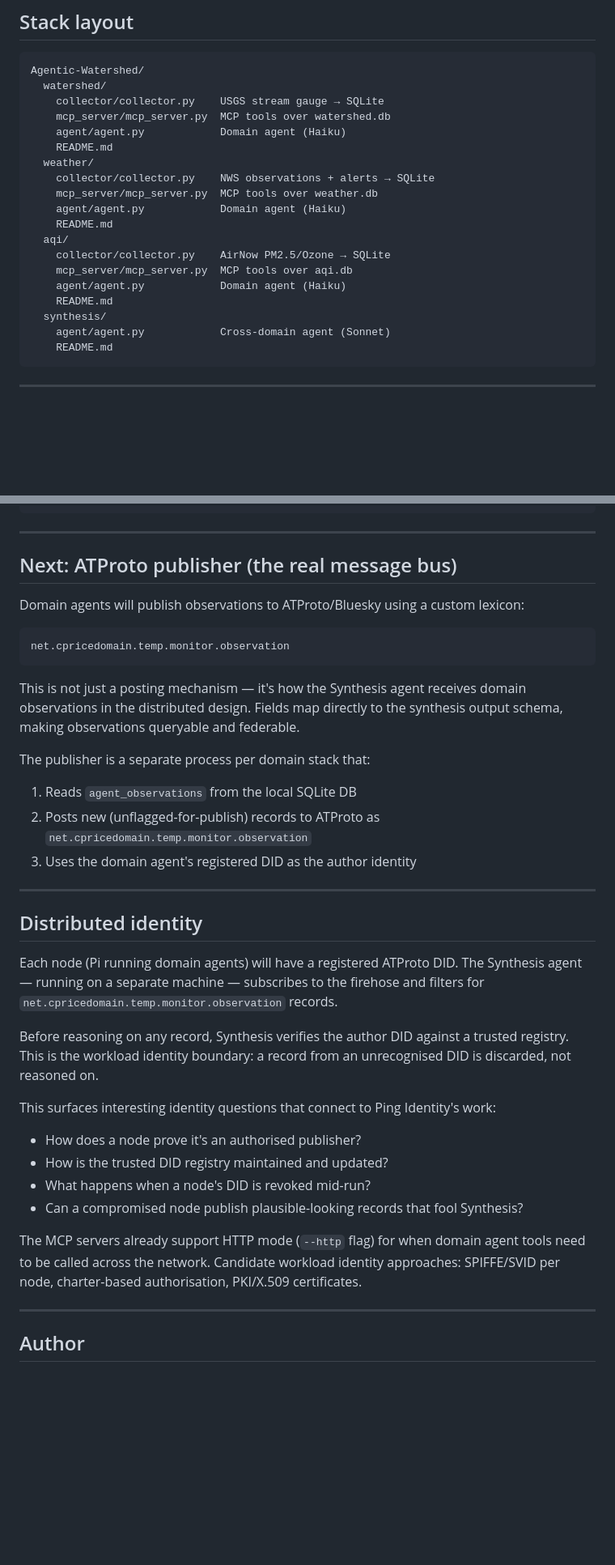
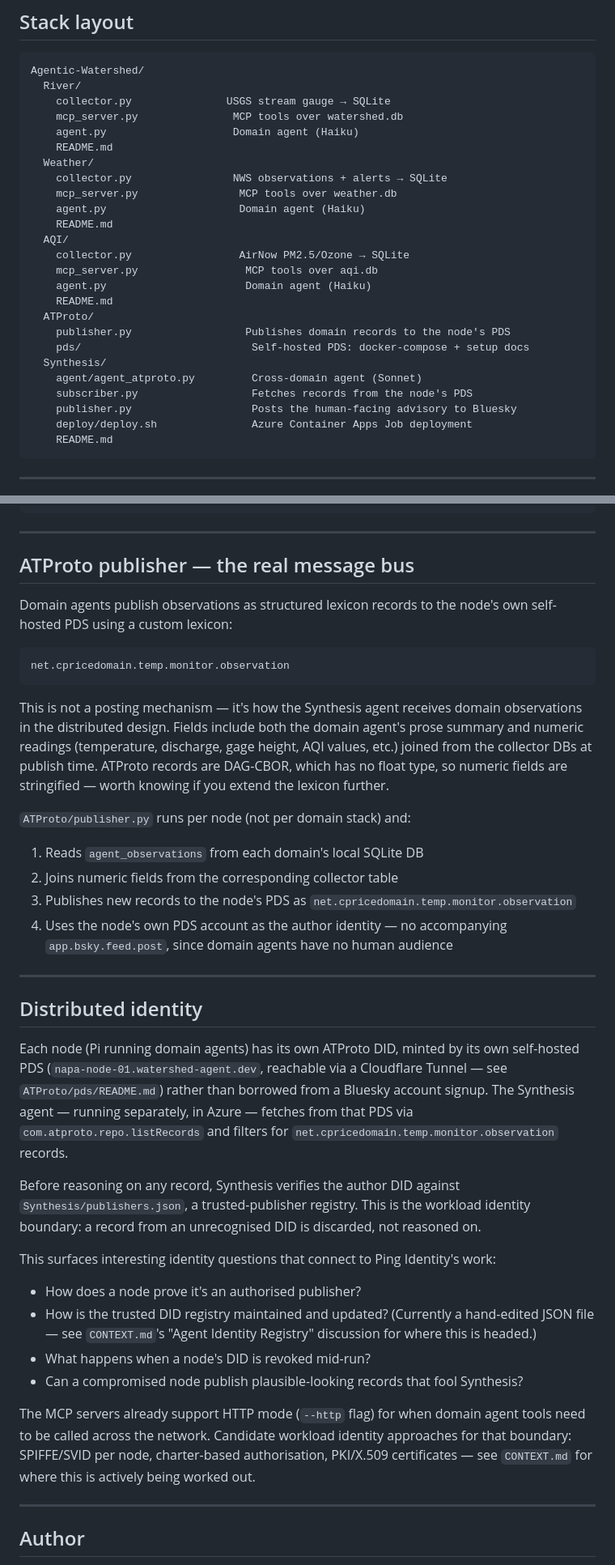
Before and after one commit to cprice-ping/Agentic-Watershed, a Markdown page: README.md, 2 parts joined by grey strips. Shown at 81% size. Drawn GitHub-style; blank space fills up the shorter version.

````diff
--- a/README.md
+++ b/README.md
@@ -84,23 +94,29 @@ wait for a prompt.
 
 ```
 Agentic-Watershed/
-  watershed/
-    collector/collector.py    USGS stream gauge → SQLite
-    mcp_server/mcp_server.py  MCP tools over watershed.db
-    agent/agent.py            Domain agent (Haiku)
+  River/
+    collector.py               USGS stream gauge → SQLite
+    mcp_server.py               MCP tools over watershed.db
+    agent.py                    Domain agent (Haiku)
     README.md
-  weather/
-    collector/collector.py    NWS observations + alerts → SQLite
-    mcp_server/mcp_server.py  MCP tools over weather.db
-    agent/agent.py            Domain agent (Haiku)
+  Weather/
+    collector.py                NWS observations + alerts → SQLite
+    mcp_server.py                MCP tools over weather.db
+    agent.py                     Domain agent (Haiku)
     README.md
-  aqi/
-    collector/collector.py    AirNow PM2.5/Ozone → SQLite
-    mcp_server/mcp_server.py  MCP tools over aqi.db
-    agent/agent.py            Domain agent (Haiku)
+  AQI/
+    collector.py                 AirNow PM2.5/Ozone → SQLite
+    mcp_server.py                 MCP tools over aqi.db
+    agent.py                      Domain agent (Haiku)
     README.md
-  synthesis/
-    agent/agent.py            Cross-domain agent (Sonnet)
+  ATProto/
+    publisher.py                  Publishes domain records to the node's PDS
+    pds/                           Self-hosted PDS: docker-compose + setup docs
+  Synthesis/
+    agent/agent_atproto.py         Cross-domain agent (Sonnet)
+    subscriber.py                  Fetches records from the node's PDS
+    publisher.py                   Posts the human-facing advisory to Bluesky
+    deploy/deploy.sh               Azure Container Apps Job deployment
     README.md
 ```
 
@@ -215,44 +240,57 @@ Each synthesis run produces a structured observation:
 
 ---
 
-## Next: ATProto publisher (the real message bus)
+## ATProto publisher — the real message bus
 
-Domain agents will publish observations to ATProto/Bluesky using a custom lexicon:
+Domain agents publish observations as structured lexicon records to the node's
+own self-hosted PDS using a custom lexicon:
 
 ```
 net.cpricedomain.temp.monitor.observation
 ```
 
-This is not just a posting mechanism — it's how the Synthesis agent receives
-domain observations in the distributed design. Fields map directly to the
-synthesis output schema, making observations queryable and federable.
+This is not a posting mechanism — it's how the Synthesis agent receives domain
+observations in the distributed design. Fields include both the domain agent's
+prose summary and numeric readings (temperature, discharge, gage height, AQI
+values, etc.) joined from the collector DBs at publish time. ATProto records
+are DAG-CBOR, which has no float type, so numeric fields are stringified —
+worth knowing if you extend the lexicon further.
 
-The publisher is a separate process per domain stack that:
-1. Reads `agent_observations` from the local SQLite DB
-2. Posts new (unflagged-for-publish) records to ATProto as `net.cpricedomain.temp.monitor.observation`
-3. Uses the domain agent's registered DID as the author identity
+`ATProto/publisher.py` runs per node (not per domain stack) and:
+1. Reads `agent_observations` from each domain's local SQLite DB
+2. Joins numeric fields from the corresponding collector table
+3. Publishes new records to the node's PDS as `net.cpricedomain.temp.monitor.observation`
+4. Uses the node's own PDS account as the author identity — no accompanying
+   `app.bsky.feed.post`, since domain agents have no human audience
 
 ---
 
 ## Distributed identity
 
-Each node (Pi running domain agents) will have a registered ATProto DID.
-The Synthesis agent — running on a separate machine — subscribes to the firehose
-and filters for `net.cpricedomain.temp.monitor.observation` records.
+Each node (Pi running domain agents) has its own ATProto DID, minted by its
+own self-hosted PDS (`napa-node-01.watershed-agent.dev`, reachable via a
+Cloudflare Tunnel — see `ATProto/pds/README.md`) rather than borrowed from a
+Bluesky account signup. The Synthesis agent — running separately, in Azure —
+fetches from that PDS via `com.atproto.repo.listRecords` and filters for
+`net.cpricedomain.temp.monitor.observation` records.
 
-Before reasoning on any record, Synthesis verifies the author DID against a
-trusted registry. This is the workload identity boundary: a record from an
-unrecognised DID is discarded, not reasoned on.
+Before reasoning on any record, Synthesis verifies the author DID against
+`Synthesis/publishers.json`, a trusted-publisher registry. This is the
+workload identity boundary: a record from an unrecognised DID is discarded,
+not reasoned on.
 
 This surfaces interesting identity questions that connect to Ping Identity's work:
 - How does a node prove it's an authorised publisher?
-- How is the trusted DID registry maintained and updated?
+- How is the trusted DID registry maintained and updated? (Currently a hand-edited
+  JSON file — see `CONTEXT.md`'s "Agent Identity Registry" discussion for where
+  this is headed.)
 - What happens when a node's DID is revoked mid-run?
 - Can a compromised node publish plausible-looking records that fool Synthesis?
 
 The MCP servers already support HTTP mode (`--http` flag) for when domain agent
-tools need to be called across the network. Candidate workload identity approaches:
-SPIFFE/SVID per node, charter-based authorisation, PKI/X.509 certificates.
+tools need to be called across the network. Candidate workload identity approaches
+for that boundary: SPIFFE/SVID per node, charter-based authorisation, PKI/X.509
+certificates — see `CONTEXT.md` for where this is actively being worked out.
 
 ---
 
````
Also changed, not shown: other parts of README.md (+49 -30 lines).
